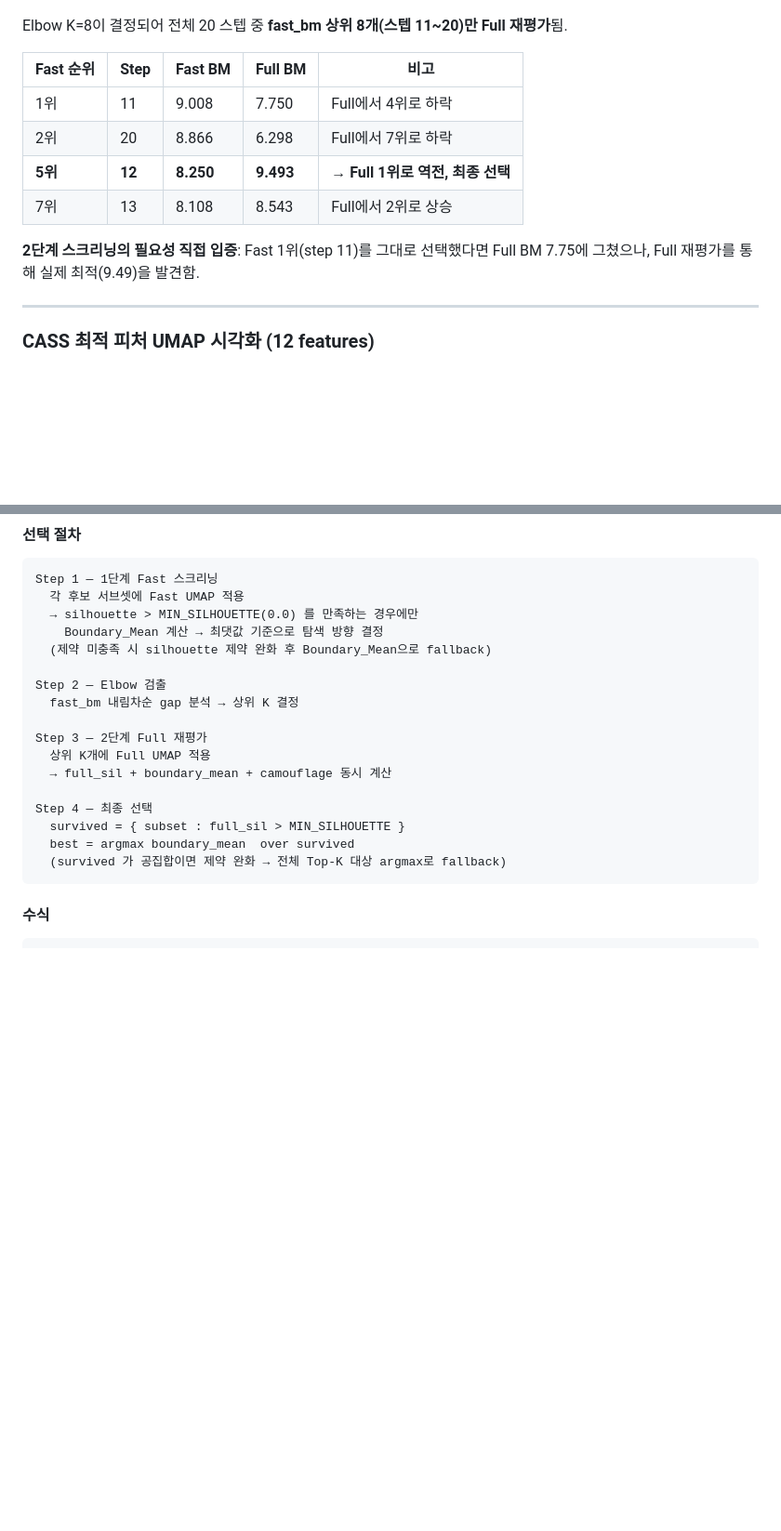
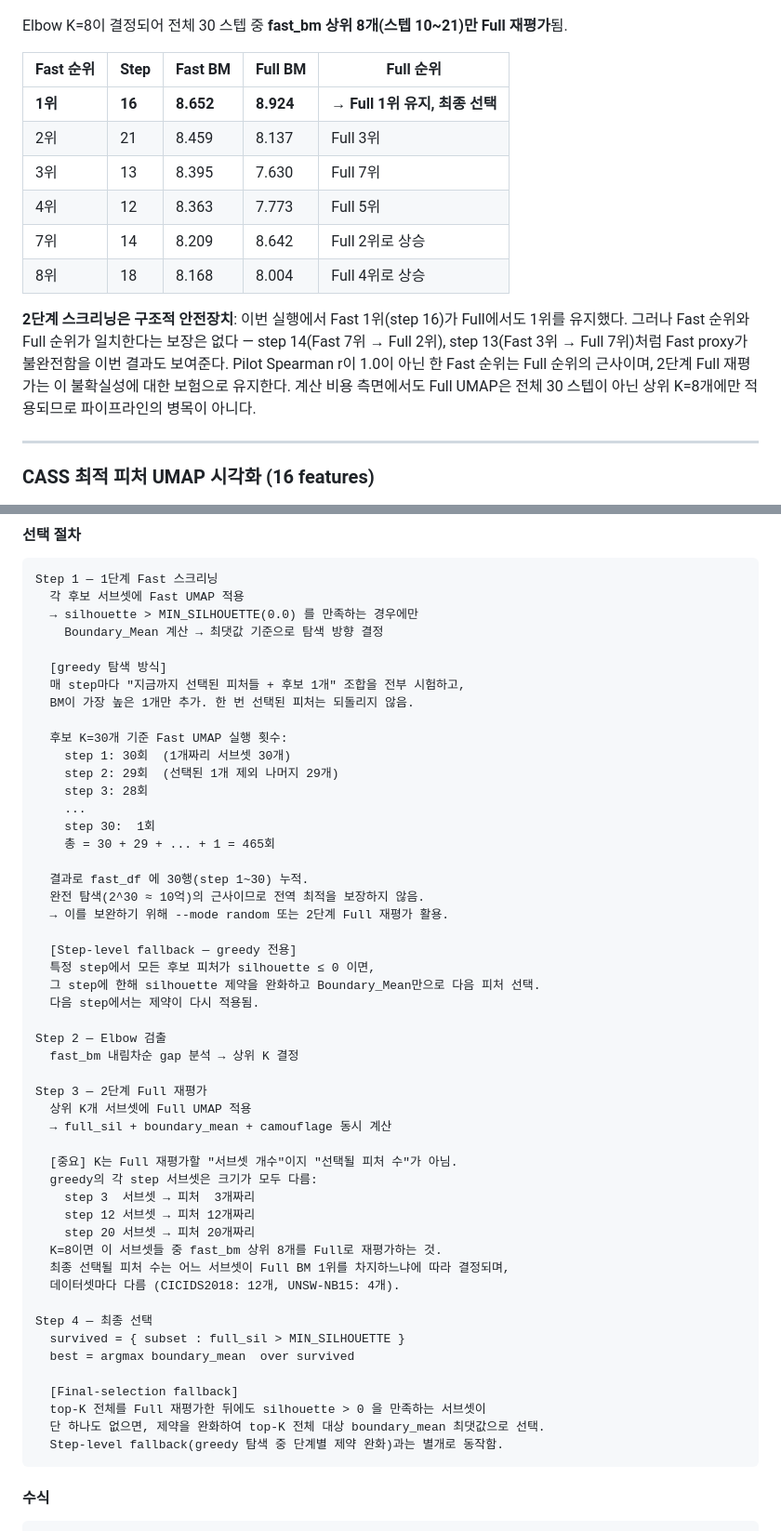
Before and after one commit to hiksh/CASS, a Markdown page: README.md, 2 parts joined by grey strips. Shown at 93% size. Drawn GitHub-style; blank space fills up the shorter version.

````diff
--- a/README.md
+++ b/README.md
@@ -164,20 +178,22 @@ base n_neighbors=80에서 r<0.7이 나와 `pilot_validation_with_retry`가 80→
 
 ![2단계 스크리닝 플롯](results/figures/two_phase_screening.png)
 
-Elbow K=8이 결정되어 전체 20 스텝 중 **fast_bm 상위 8개(스텝 11~20)만 Full 재평가**됨.
+Elbow K=8이 결정되어 전체 30 스텝 중 **fast_bm 상위 8개(스텝 10~21)만 Full 재평가**됨.
 
-| Fast 순위 | Step | Fast BM | Full BM | 비고 |
-|----------|------|---------|---------|------|
-| 1위 | 11 | 9.008 | 7.750 | Full에서 4위로 하락 |
-| 2위 | 20 | 8.866 | 6.298 | Full에서 7위로 하락 |
-| **5위** | **12** | **8.250** | **9.493** | **→ Full 1위로 역전, 최종 선택** |
-| 7위 | 13 | 8.108 | 8.543 | Full에서 2위로 상승 |
+| Fast 순위 | Step | Fast BM | Full BM | Full 순위 |
+|----------|------|---------|---------|----------|
+| **1위** | **16** | **8.652** | **8.924** | **→ Full 1위 유지, 최종 선택** |
+| 2위 | 21 | 8.459 | 8.137 | Full 3위 |
+| 3위 | 13 | 8.395 | 7.630 | Full 7위 |
+| 4위 | 12 | 8.363 | 7.773 | Full 5위 |
+| 7위 | 14 | 8.209 | 8.642 | Full 2위로 상승 |
+| 8위 | 18 | 8.168 | 8.004 | Full 4위로 상승 |
 
-**2단계 스크리닝의 필요성 직접 입증**: Fast 1위(step 11)를 그대로 선택했다면 Full BM 7.75에 그쳤으나, Full 재평가를 통해 실제 최적(9.49)을 발견함.
+**2단계 스크리닝은 구조적 안전장치**: 이번 실행에서 Fast 1위(step 16)가 Full에서도 1위를 유지했다. 그러나 Fast 순위와 Full 순위가 일치한다는 보장은 없다 — step 14(Fast 7위 → Full 2위), step 13(Fast 3위 → Full 7위)처럼 Fast proxy가 불완전함을 이번 결과도 보여준다. Pilot Spearman r이 1.0이 아닌 한 Fast 순위는 Full 순위의 근사이며, 2단계 Full 재평가는 이 불확실성에 대한 보험으로 유지한다. 계산 비용 측면에서도 Full UMAP은 전체 30 스텝이 아닌 상위 K=8개에만 적용되므로 파이프라인의 병목이 아니다.
 
 ---
 
-### CASS 최적 피처 UMAP 시각화 (12 features)
+### CASS 최적 피처 UMAP 시각화 (16 features)
 
 ![UMAP 최적 피처](results/figures/umap_best_subset.png)
 
@@ -541,19 +564,52 @@ Step 1 — 1단계 Fast 스크리닝
   각 후보 서브셋에 Fast UMAP 적용
   → silhouette > MIN_SILHOUETTE(0.0) 를 만족하는 경우에만
     Boundary_Mean 계산 → 최댓값 기준으로 탐색 방향 결정
-  (제약 미충족 시 silhouette 제약 완화 후 Boundary_Mean으로 fallback)
+
+  [greedy 탐색 방식]
+  매 step마다 "지금까지 선택된 피처들 + 후보 1개" 조합을 전부 시험하고,
+  BM이 가장 높은 1개만 추가. 한 번 선택된 피처는 되돌리지 않음.
+
+  후보 K=30개 기준 Fast UMAP 실행 횟수:
+    step 1: 30회  (1개짜리 서브셋 30개)
+    step 2: 29회  (선택된 1개 제외 나머지 29개)
+    step 3: 28회
+    ...
+    step 30:  1회
+    총 = 30 + 29 + ... + 1 = 465회
+
+  결과로 fast_df 에 30행(step 1~30) 누적.
+  완전 탐색(2^30 ≈ 10억)의 근사이므로 전역 최적을 보장하지 않음.
+  → 이를 보완하기 위해 --mode random 또는 2단계 Full 재평가 활용.
+
+  [Step-level fallback — greedy 전용]
+  특정 step에서 모든 후보 피처가 silhouette ≤ 0 이면,
+  그 step에 한해 silhouette 제약을 완화하고 Boundary_Mean만으로 다음 피처 선택.
+  다음 step에서는 제약이 다시 적용됨.
 
 Step 2 — Elbow 검출
   fast_bm 내림차순 gap 분석 → 상위 K 결정
 
 Step 3 — 2단계 Full 재평가
-  상위 K개에 Full UMAP 적용
+  상위 K개 서브셋에 Full UMAP 적용
   → full_sil + boundary_mean + camouflage 동시 계산
+
+  [중요] K는 Full 재평가할 "서브셋 개수"이지 "선택될 피처 수"가 아님.
+  greedy의 각 step 서브셋은 크기가 모두 다름:
+    step 3  서브셋 → 피처  3개짜리
+    step 12 서브셋 → 피처 12개짜리
+    step 20 서브셋 → 피처 20개짜리
+  K=8이면 이 서브셋들 중 fast_bm 상위 8개를 Full로 재평가하는 것.
+  최종 선택될 피처 수는 어느 서브셋이 Full BM 1위를 차지하느냐에 따라 결정되며,
+  데이터셋마다 다름 (CICIDS2018: 12개, UNSW-NB15: 4개).
 
 Step 4 — 최종 선택
   survived = { subset : full_sil > MIN_SILHOUETTE }
   best = argmax boundary_mean  over survived
-  (survived 가 공집합이면 제약 완화 → 전체 Top-K 대상 argmax로 fallback)
+
+  [Final-selection fallback]
+  top-K 전체를 Full 재평가한 뒤에도 silhouette > 0 을 만족하는 서브셋이
+  단 하나도 없으면, 제약을 완화하여 top-K 전체 대상 boundary_mean 최댓값으로 선택.
+  Step-level fallback(greedy 탐색 중 단계별 제약 완화)과는 별개로 동작함.
 ```
 
 #### 수식
````
Also changed, not shown: other parts of README.md (+44 -23 lines), results/cicids2018/figures/comparison_heatmap.png (added), results/cicids2018/figures/pilot_fast_vs_full.png (added), results/cicids2018/figures/two_phase_screening.png (added), results/cicids2018/figures/umap_best_subset.png (added), 2 other files.
